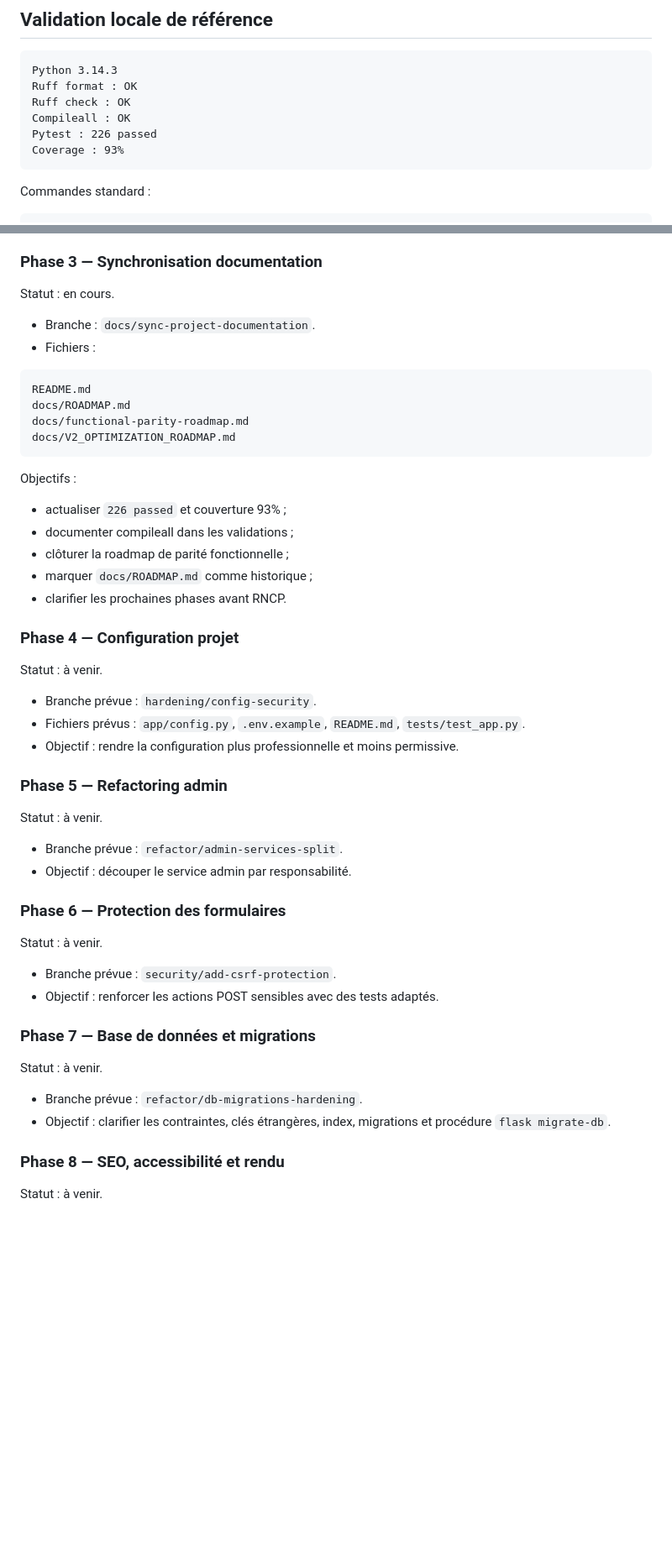
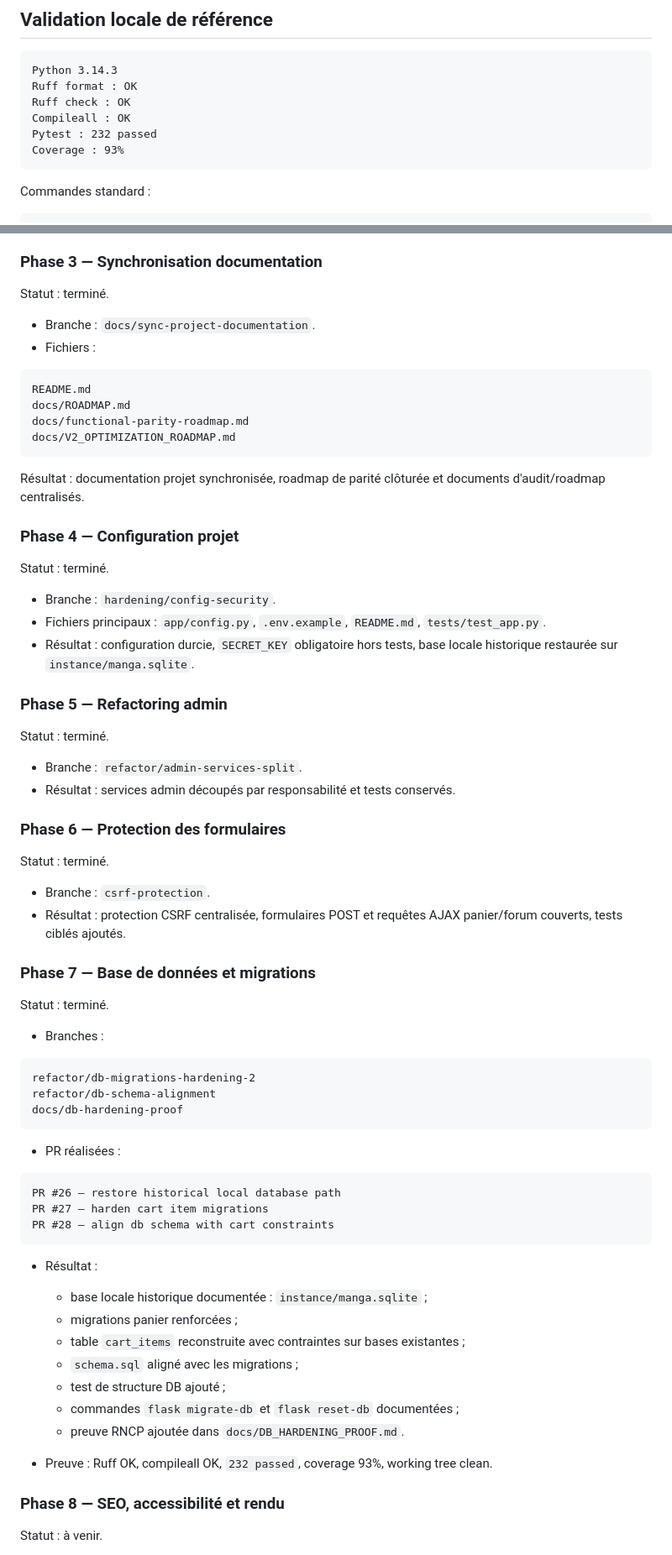
Before and after one commit to Matomina/flask-manga-book-V2, a Markdown page: docs/V2_OPTIMIZATION_ROADMAP.md, 2 parts joined by grey strips. Shown at 84% size. Drawn GitHub-style; blank space fills up the shorter version.

Commit message:
docs: mark database hardening phase complete

````diff
--- a/docs/V2_OPTIMIZATION_ROADMAP.md
+++ b/docs/V2_OPTIMIZATION_ROADMAP.md
@@ -17,7 +17,7 @@ Python 3.14.3
 Ruff format : OK
 Ruff check : OK
 Compileall : OK
-Pytest : 226 passed
+Pytest : 232 passed
 Coverage : 93%
 ```
 
@@ -63,7 +63,7 @@ Statut : terminé.
 
 ### Phase 3 — Synchronisation documentation
 
-Statut : en cours.
+Statut : terminé.
 
 - Branche : `docs/sync-project-documentation`.
 - Fichiers :
@@ -75,42 +75,60 @@ docs/functional-parity-roadmap.md
 docs/V2_OPTIMIZATION_ROADMAP.md
 ```
 
-Objectifs :
-
-- actualiser `226 passed` et couverture 93% ;
-- documenter compileall dans les validations ;
-- clôturer la roadmap de parité fonctionnelle ;
-- marquer `docs/ROADMAP.md` comme historique ;
-- clarifier les prochaines phases avant RNCP.
+Résultat : documentation projet synchronisée, roadmap de parité clôturée et documents d'audit/roadmap centralisés.
 
 ### Phase 4 — Configuration projet
 
-Statut : à venir.
+Statut : terminé.
 
-- Branche prévue : `hardening/config-security`.
-- Fichiers prévus : `app/config.py`, `.env.example`, `README.md`, `tests/test_app.py`.
-- Objectif : rendre la configuration plus professionnelle et moins permissive.
+- Branche : `hardening/config-security`.
+- Fichiers principaux : `app/config.py`, `.env.example`, `README.md`, `tests/test_app.py`.
+- Résultat : configuration durcie, `SECRET_KEY` obligatoire hors tests, base locale historique restaurée sur `instance/manga.sqlite`.
 
 ### Phase 5 — Refactoring admin
 
-Statut : à venir.
+Statut : terminé.
 
-- Branche prévue : `refactor/admin-services-split`.
-- Objectif : découper le service admin par responsabilité.
+- Branche : `refactor/admin-services-split`.
+- Résultat : services admin découpés par responsabilité et tests conservés.
 
 ### Phase 6 — Protection des formulaires
 
-Statut : à venir.
+Statut : terminé.
 
-- Branche prévue : `security/add-csrf-protection`.
-- Objectif : renforcer les actions POST sensibles avec des tests adaptés.
+- Branche : `csrf-protection`.
+- Résultat : protection CSRF centralisée, formulaires POST et requêtes AJAX panier/forum couverts, tests ciblés ajoutés.
 
 ### Phase 7 — Base de données et migrations
 
-Statut : à venir.
+Statut : terminé.
 
-- Branche prévue : `refactor/db-migrations-hardening`.
-- Objectif : clarifier les contraintes, clés étrangères, index, migrations et procédure `flask migrate-db`.
+- Branches :
+
+```text
+refactor/db-migrations-hardening-2
+refactor/db-schema-alignment
+docs/db-hardening-proof
+```
+
+- PR réalisées :
+
+```text
+PR #26 — restore historical local database path
+PR #27 — harden cart item migrations
+PR #28 — align db schema with cart constraints
+```
+
+- Résultat :
+  - base locale historique documentée : `instance/manga.sqlite` ;
+  - migrations panier renforcées ;
+  - table `cart_items` reconstruite avec contraintes sur bases existantes ;
+  - `schema.sql` aligné avec les migrations ;
+  - test de structure DB ajouté ;
+  - commandes `flask migrate-db` et `flask reset-db` documentées ;
+  - preuve RNCP ajoutée dans `docs/DB_HARDENING_PROOF.md`.
+
+- Preuve : Ruff OK, compileall OK, `232 passed`, coverage 93%, working tree clean.
 
 ### Phase 8 — SEO, accessibilité et rendu
 
````
Also changed, not shown: other parts of docs/V2_OPTIMIZATION_ROADMAP.md (+8 -2 lines).
